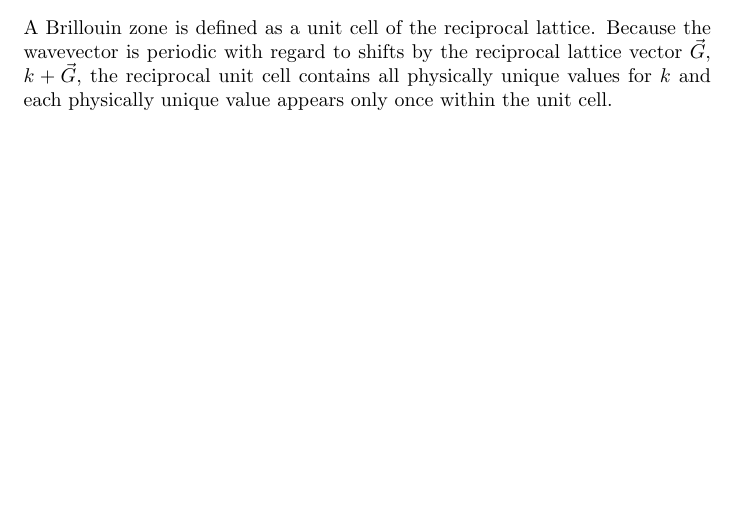
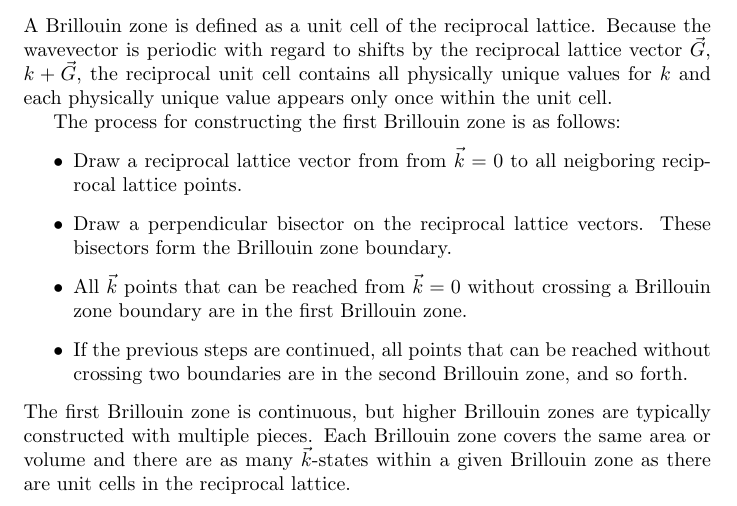
Before and after one commit to cec08e/bilayer-graphene, a LaTeX paper (notes/tight_binding.tex): part of page 19 of 19 before the commit and part of page 19 of 20 after it, cut so that both start at the same text, the shorter picture padded with empty space. Compiled offline with pdfLaTeX.

Commit message:
Added to BZ section

```diff
--- a/notes/tight_binding.tex
+++ b/notes/tight_binding.tex
@@ -459,7 +459,19 @@ space with periodicity $\frac{2\pi}{a}$
 \end{itemize}
 A Brillouin zone is defined as a unit cell of the reciprocal lattice. Because the wavevector is
 periodic with regard to shifts by the reciprocal lattice vector $\vec{G}$, $k + \vec{G}$, the reciprocal unit cell
-contains all physically unique values for $k$ and each physically unique value appears only once within the unit cell.
+contains all physically unique values for $k$ and each physically unique value appears only once within the unit cell. \par
+The process for constructing the first Brillouin zone is as follows:
+\begin{itemize}
+\item Draw a reciprocal lattice vector from from $\vec{k} = 0$ to all neigboring reciprocal lattice points.
+\item Draw a perpendicular bisector on the reciprocal lattice vectors. These bisectors form the Brillouin zone boundary.
+\item All $\vec{k}$ points that can be reached from $\vec{k} = 0$ without crossing a Brillouin zone boundary are in the
+ first Brillouin zone.
+ \item If the previous steps are continued, all points that can be reached without crossing two boundaries are in the
+  second Brillouin zone, and so forth.
+\end{itemize}
+The first Brillouin zone is continuous, but higher Brillouin zones are typically constructed with multiple pieces. Each Brillouin zone
+covers the same area or volume and there are as many $\vec{k}$-states within a given Brillouin zone as there are unit cells in
+the reciprocal lattice.
 
 
 
```
